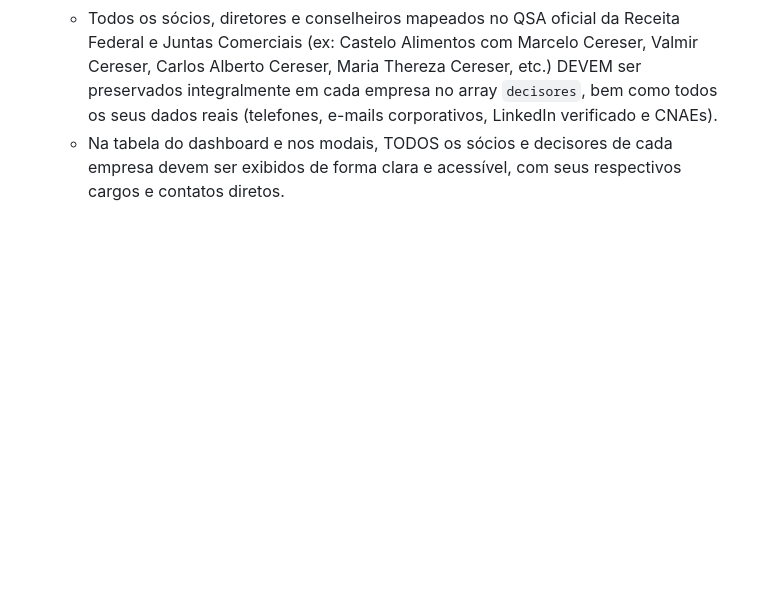
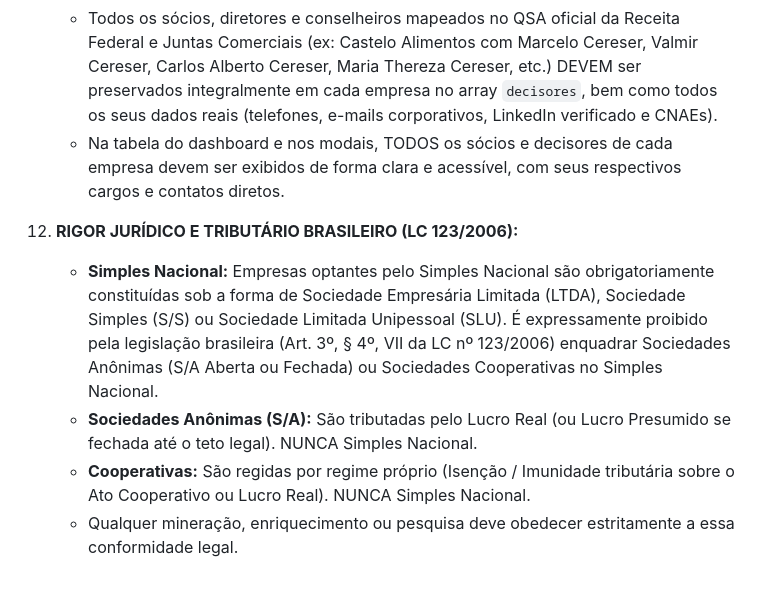
Before and after one commit to danielzanoncontato-cpu/simulador, a Markdown page: GEMINI.md, the part around the change. Rendered like a GitHub page; blank space fills up the shorter version.

```diff
--- a/GEMINI.md
+++ b/GEMINI.md
@@ -83,3 +83,9 @@
     - O sistema e o agente NUNCA devem inventar, simular proceduralmente ou substituir cadastros reais por dados artificiais/fictícios para inflar contagens.
     - Todos os sócios, diretores e conselheiros mapeados no QSA oficial da Receita Federal e Juntas Comerciais (ex: Castelo Alimentos com Marcelo Cereser, Valmir Cereser, Carlos Alberto Cereser, Maria Thereza Cereser, etc.) DEVEM ser preservados integralmente em cada empresa no array `decisores`, bem como todos os seus dados reais (telefones, e-mails corporativos, LinkedIn verificado e CNAEs).
     - Na tabela do dashboard e nos modais, TODOS os sócios e decisores de cada empresa devem ser exibidos de forma clara e acessível, com seus respectivos cargos e contatos diretos.
+
+12. **RIGOR JURÍDICO E TRIBUTÁRIO BRASILEIRO (LC 123/2006):**
+    - **Simples Nacional:** Empresas optantes pelo Simples Nacional são obrigatoriamente constituídas sob a forma de Sociedade Empresária Limitada (LTDA), Sociedade Simples (S/S) ou Sociedade Limitada Unipessoal (SLU). É expressamente proibido pela legislação brasileira (Art. 3º, § 4º, VII da LC nº 123/2006) enquadrar Sociedades Anônimas (S/A Aberta ou Fechada) ou Sociedades Cooperativas no Simples Nacional.
+    - **Sociedades Anônimas (S/A):** São tributadas pelo Lucro Real (ou Lucro Presumido se fechada até o teto legal). NUNCA Simples Nacional.
+    - **Cooperativas:** São regidas por regime próprio (Isenção / Imunidade tributária sobre o Ato Cooperativo ou Lucro Real). NUNCA Simples Nacional.
+    - Qualquer mineração, enriquecimento ou pesquisa deve obedecer estritamente a essa conformidade legal.
```
